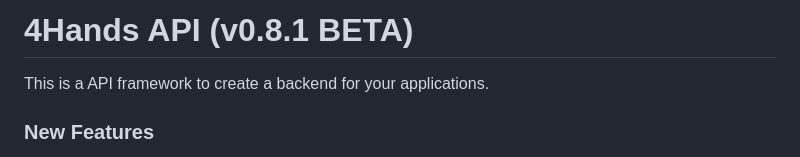
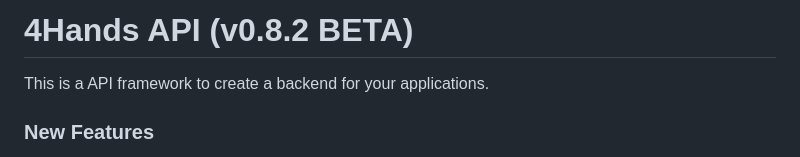
Before and after one commit to FelipeRamosDev/4hands-api, a Markdown page: README.md, the part around the change. Rendered like a GitHub page.

```diff
--- a/README.md
+++ b/README.md
@@ -1,4 +1,4 @@
-# 4Hands API (v0.8.1 BETA)
+# 4Hands API (v0.8.2 BETA)
 This is a API framework to create a backend for your applications.
 
 ### New Features
```
